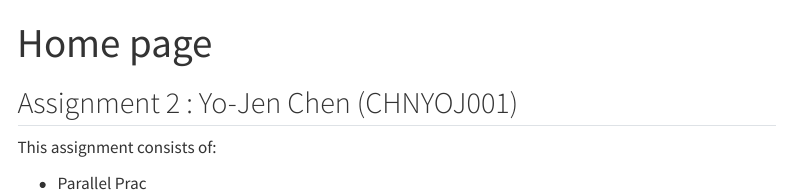
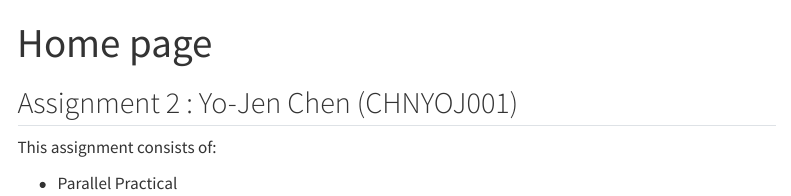
Before and after one commit to yojen-chen/assignment2, a Quarto document (index.qmd): the page in a window 1100 px wide, from its top. Rendered offline with R 4.5, knitr and Pandoc in place of Quarto, with nearby package versions; menus at the side of the page are left out.

Commit message:
initial commit

```diff
--- a/index.qmd
+++ b/index.qmd
@@ -8,4 +8,4 @@ editor: visual
 
 This assignment consists of:
 
--   Parallel Prac
+-   Parallel Practical
```
Also changed, not shown: parallel.qmd (+1 -1 lines), 3 other files.
